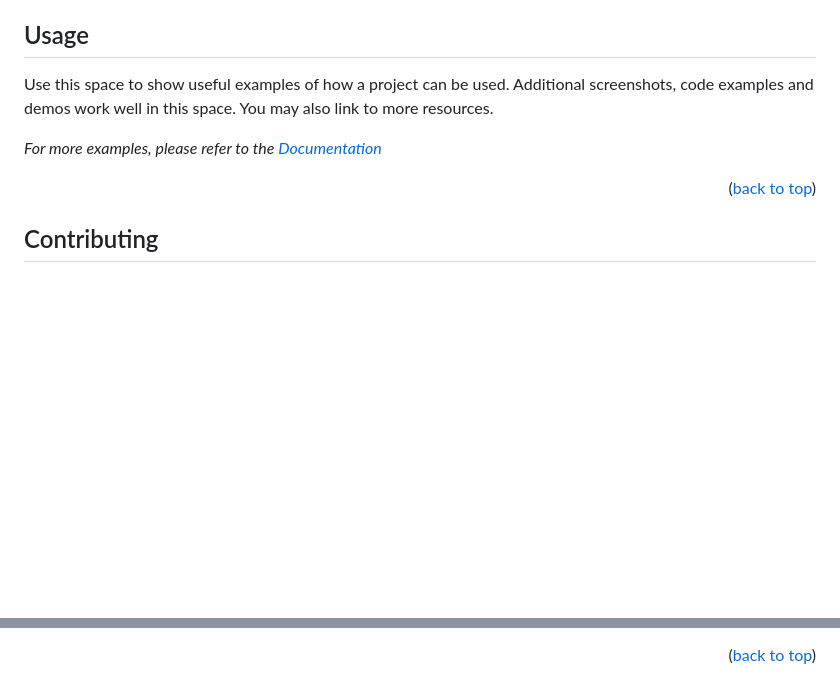
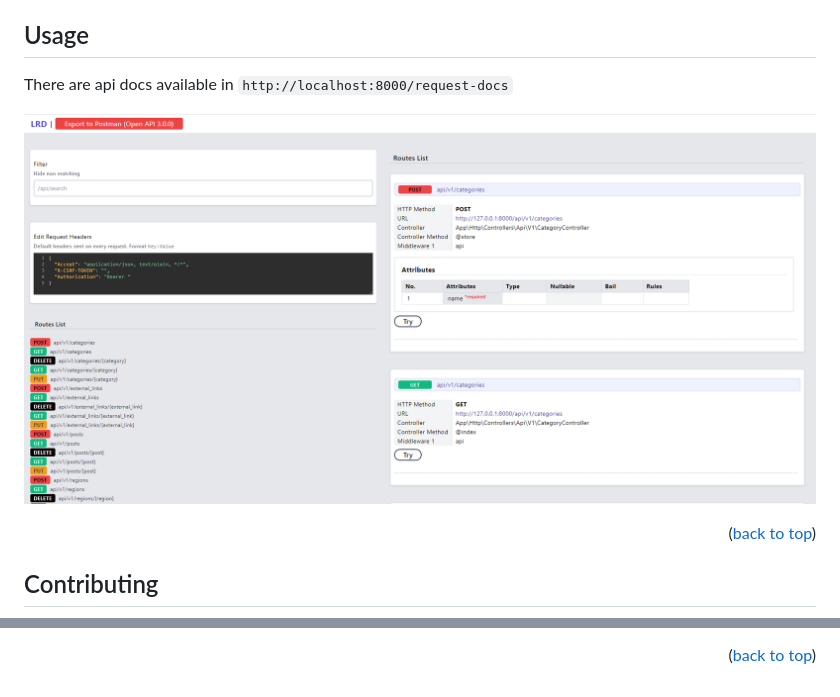
Before and after one commit to EzequielW/SteticNews, a Markdown page: README.md, 2 parts joined by grey strips. GitHub-like rendering; pictures changed too: images/docs-screenshot.png (added); blank space fills up the shorter version.

Commit message:
fix: Fixed api docs cors error and updated README usage section

```diff
--- a/README.md
+++ b/README.md
@@ -176,9 +176,9 @@ and remove the semicolon `;`
 <!-- USAGE EXAMPLES -->
 ## Usage
 
-Use this space to show useful examples of how a project can be used. Additional screenshots, code examples and demos work well in this space. You may also link to more resources.
+There are api docs available in `http://localhost:8000/request-docs`
 
-_For more examples, please refer to the [Documentation](https://example.com)_
+[![Docs Screenshot][docs-screenshot]](http://localhost:8000/request-docs)
 
 <p align="right">(<a href="#readme-top">back to top</a>)</p>
 
@@ -263,6 +263,7 @@ Project Link: [https://github.com/EzequielW/SteticNews](https://github.com/Ezequ
 [linkedin-shield]: https://img.shields.io/badge/-LinkedIn-black.svg?style=for-the-badge&logo=linkedin&colorB=555
 [linkedin-url]: https://linkedin.com/in/ezequiel-baez-149319190
 [product-screenshot]: images/screenshot.png
+[docs-screenshot]: images/docs-screenshot.png
 [Next.js]: https://img.shields.io/badge/next.js-000000?style=for-the-badge&logo=nextdotjs&logoColor=white
 [Next-url]: https://nextjs.org/
 [React.js]: https://img.shields.io/badge/React-20232A?style=for-the-badge&logo=react&logoColor=61DAFB
```
Also changed, not shown: 5 other files.
